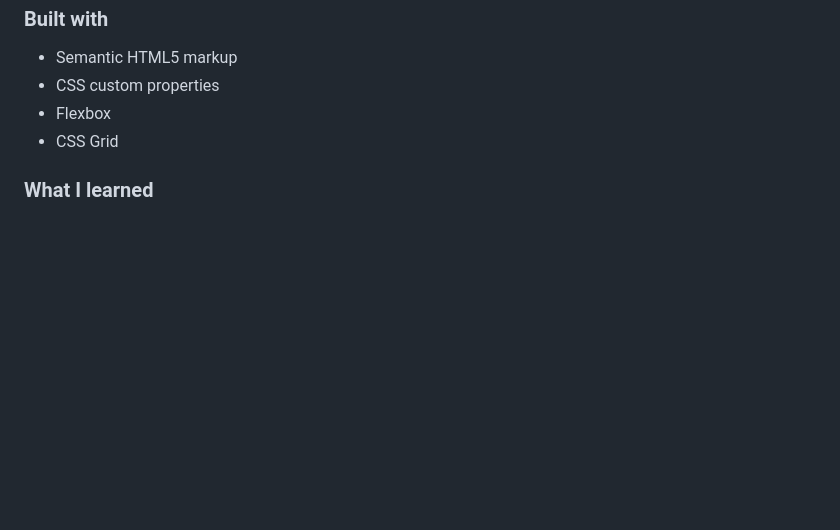
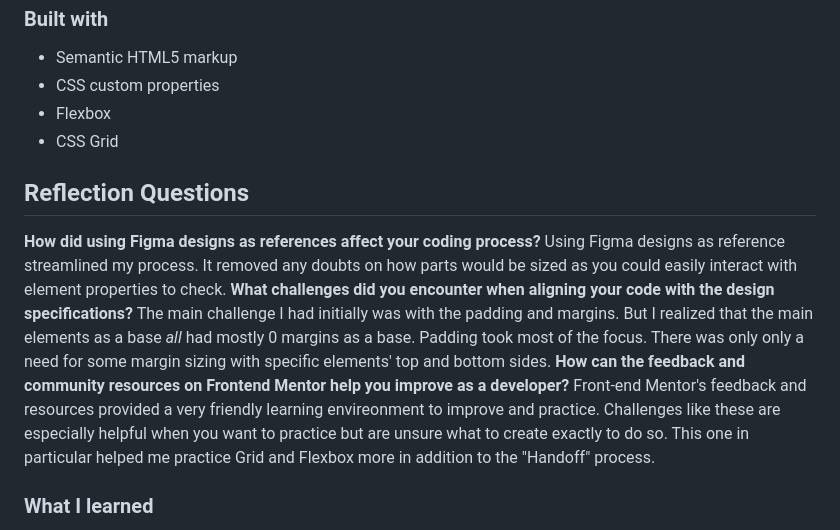
Before and after one commit to ANIO-Official/lab3.2-fm-challenges, a Markdown page: README.md, the part around the change. Drawn GitHub-style; blank space fills up the shorter version.

Commit message:
Updated README to include reflection questions

```diff
--- a/README.md
+++ b/README.md
@@ -72,6 +72,19 @@ https://github.com/ANIO-Official/lab3.2-fm-challenges
 - Flexbox
 - CSS Grid
 
+## Reflection Questions
+
+**How did using Figma designs as references affect your coding process?**
+Using Figma designs as reference streamlined my process.
+It removed any doubts on how parts would be sized as you could easily interact with element properties to check.
+**What challenges did you encounter when aligning your code with the design specifications?**
+The main challenge I had initially was with the padding and margins. But I realized that the main elements as a base
+*all* had mostly 0 margins as a base. Padding took most of the focus. There was only only a need for some margin sizing
+with specific elements' top and bottom sides.
+**How can the feedback and community resources on Frontend Mentor help you improve as a developer?**
+Front-end Mentor's feedback and resources provided a very friendly learning envireonment to improve and practice.
+Challenges like these are especially helpful when you want to practice but are unsure what to create exactly to do so.
+This one in particular helped me practice Grid and Flexbox more in addition to the "Handoff" process.
 ### What I learned
 
 Figma is actually *extremely* helpful to me when developing the CSS document.
```
